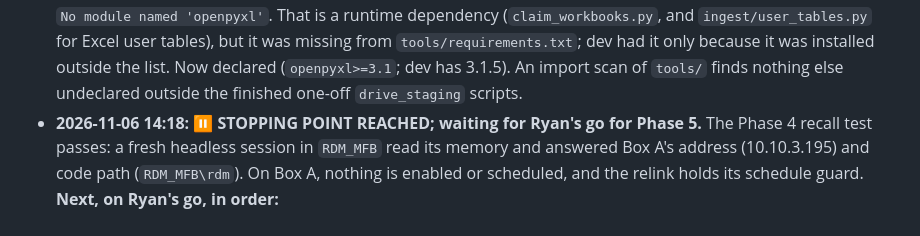
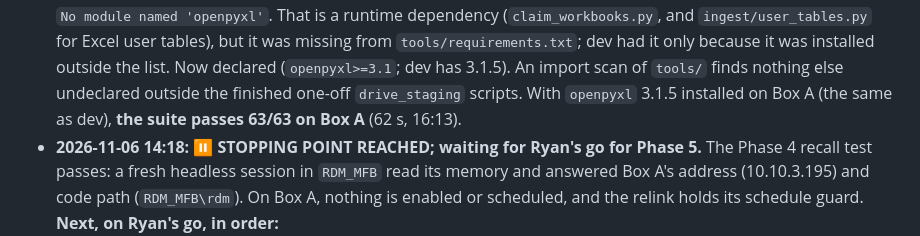
Before and after one commit to Rtasseff/gjesus3-pilot, a Markdown page: tasks/box_a_production_migration_plan.md, the part around the change. GitHub-like rendering.

Commit message:
docs(port): the suite passes 63/63 on Box A with openpyxl declared and installed
Co-Authored-By: Claude Opus 5.5 <noreply@anthropic.com>
Claude-Session: https://claude.ai/code/session_01Jq92tov5G7edod6qFvGJok

```diff
--- a/tasks/box_a_production_migration_plan.md
+++ b/tasks/box_a_production_migration_plan.md
@@ -235,6 +235,7 @@ pre-2.1 build, which is fine. **The combined app listens on loopback only until
   That is a runtime dependency (`claim_workbooks.py`, and `ingest/user_tables.py` for Excel user tables), but it was missing from
   `tools/requirements.txt`; dev had it only because it was installed outside the list. Now declared (`openpyxl>=3.1`; dev has
   3.1.5). An import scan of `tools/` finds nothing else undeclared outside the finished one-off `drive_staging` scripts.
+  With `openpyxl` 3.1.5 installed on Box A (the same as dev), **the suite passes 63/63 on Box A** (62 s, 16:13).
 - **2026-11-06 14:18: ⏸ STOPPING POINT REACHED; waiting for Ryan's go for Phase 5.** The Phase 4 recall test passes: a fresh
   headless session in `RDM_MFB` read its memory and answered Box A's address (10.10.3.195) and code path (`RDM_MFB\rdm`). On Box A,
   nothing is enabled or scheduled, and the relink holds its schedule guard. **Next, on Ryan's go, in order:**
```
